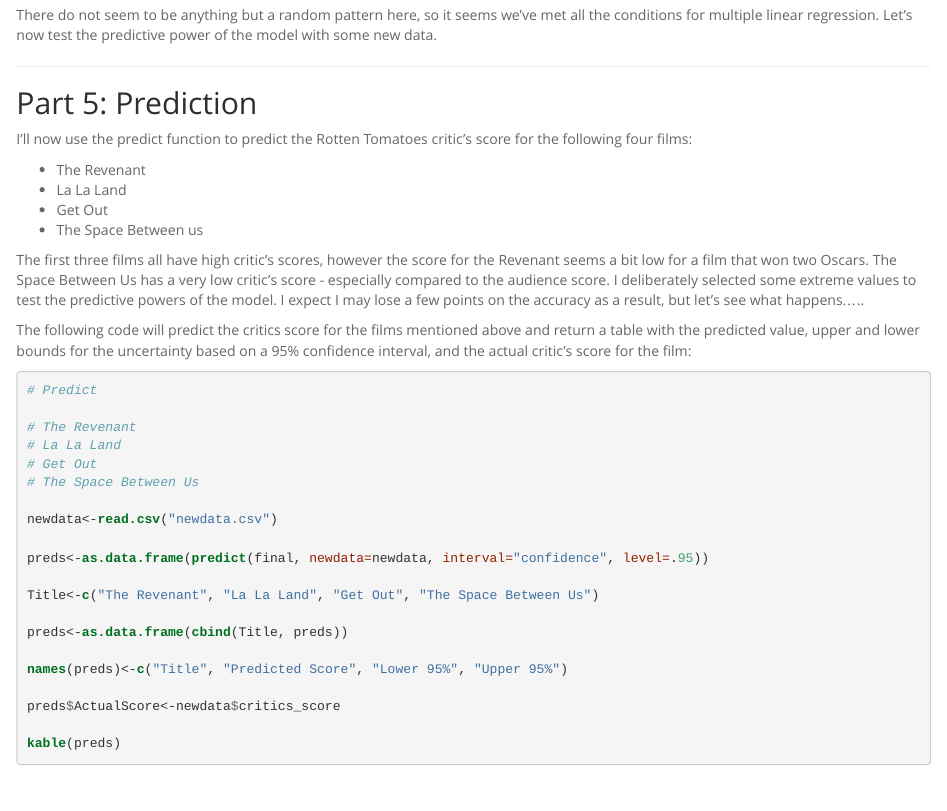
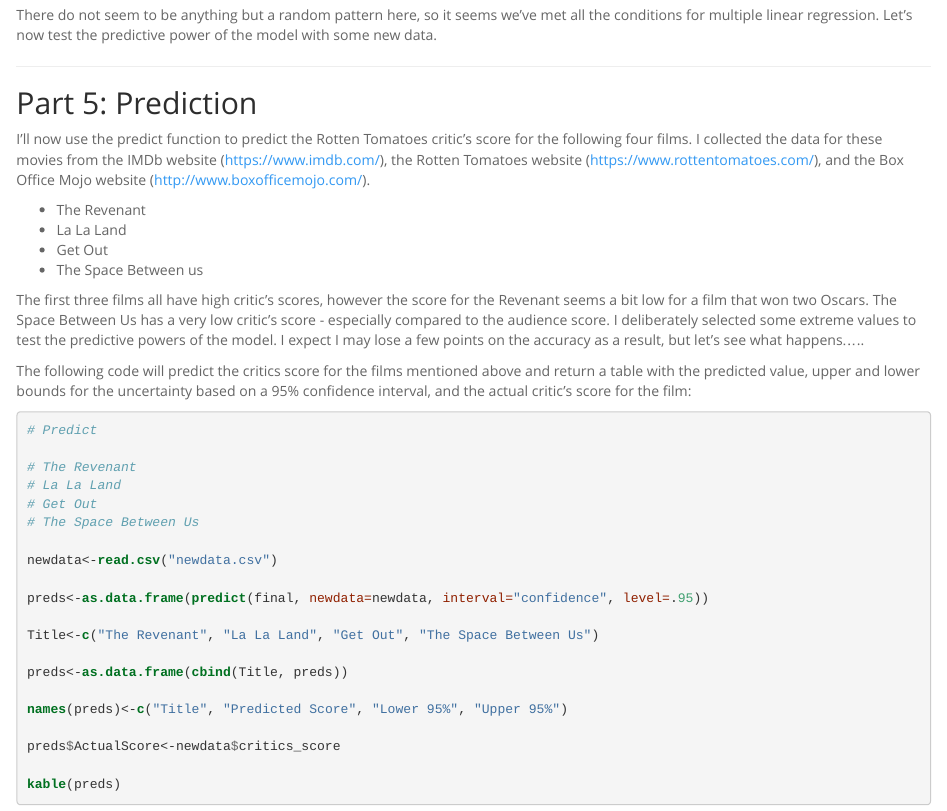
Before and after one commit to lecroc/Linear-Regression-and-Modeling, an R Markdown document (reg_model_project.rmd): the page in a window 1100 px wide, from 12250 px down. The pictures show the output file reg_model_project.html that the author committed with the source, opened offline.

Commit message:
final final 6/3/18

```diff
--- a/reg_model_project.rmd
+++ b/reg_model_project.rmd
@@ -321,7 +321,7 @@ There do not seem to be anything but a random pattern here, so it seems we've me
 
 ## Part 5: Prediction
 
-I'll now use the predict function to predict the Rotten Tomatoes critic's score for the following four films:
+I'll now use the predict function to predict the Rotten Tomatoes critic's score for the following four films.  I collected the data for these movies from the IMDb website (https://www.imdb.com/), the Rotten Tomatoes website (https://www.rottentomatoes.com/), and the Box Office Mojo website (http://www.boxofficemojo.com/).
 
 - The Revenant
 - La La Land
```
Also changed, not shown: reg_model_project.html.
